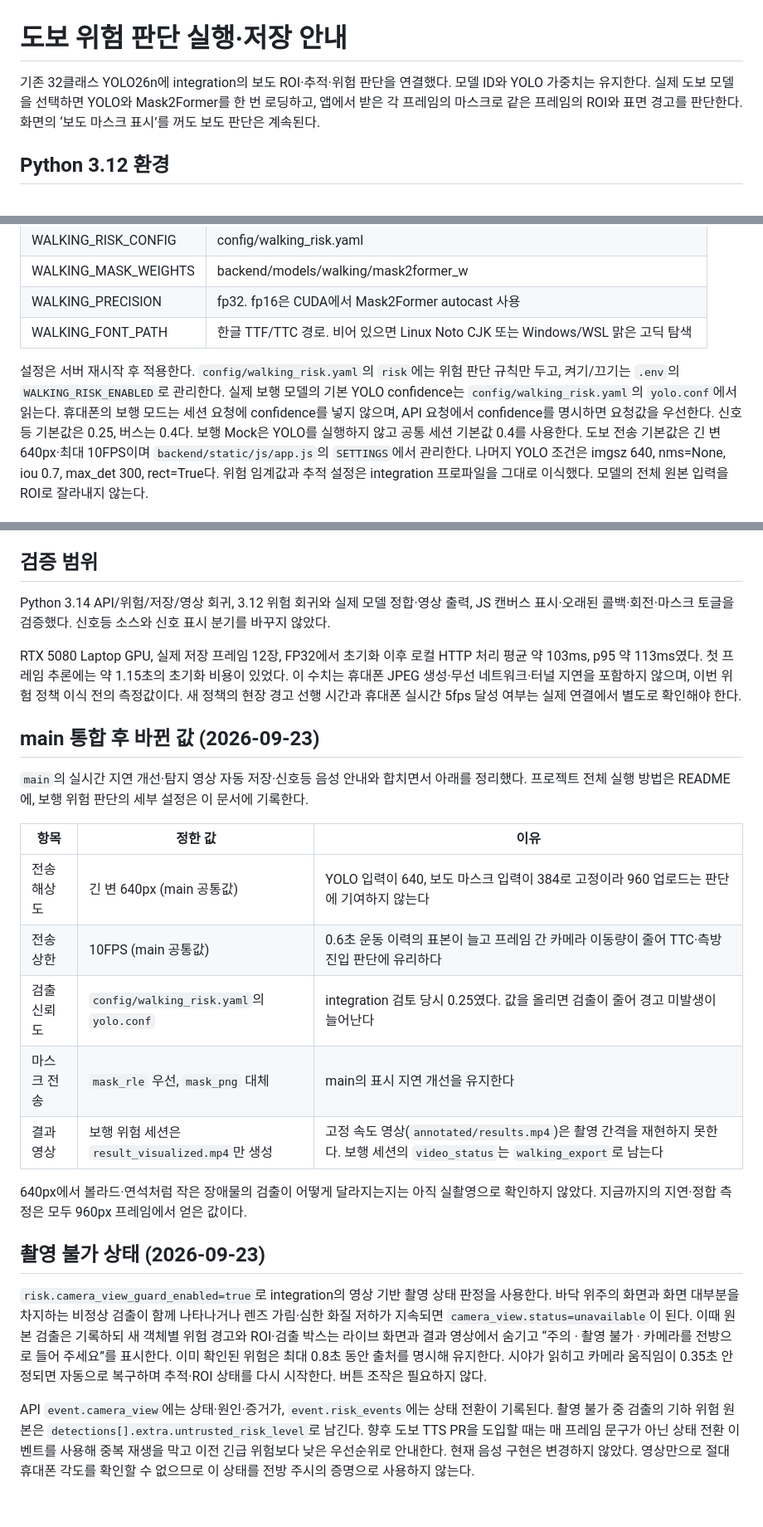
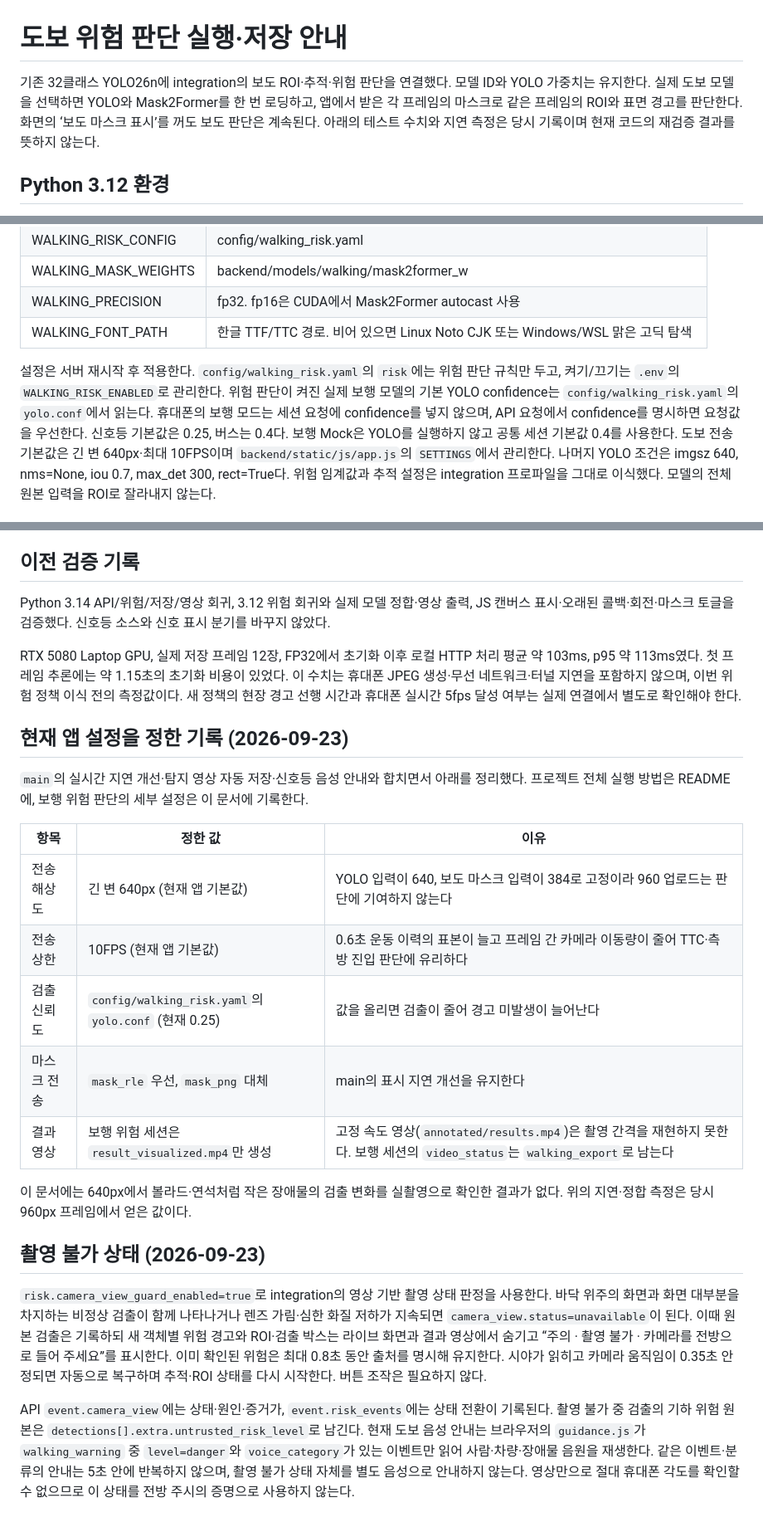
Before and after one commit to ai-cv-prj/gildongmu-test-app, a Markdown page: docs/walking-risk.md, 3 parts joined by grey strips. Shown at 83% size. Rendered like a GitHub page.

```diff
--- a/docs/walking-risk.md
+++ b/docs/walking-risk.md
@@ -1,6 +1,6 @@
 # 도보 위험 판단 실행·저장 안내
 
-기존 32클래스 YOLO26n에 integration의 보도 ROI·추적·위험 판단을 연결했다. 모델 ID와 YOLO 가중치는 유지한다. 실제 도보 모델을 선택하면 YOLO와 Mask2Former를 한 번 로딩하고, 앱에서 받은 각 프레임의 마스크로 같은 프레임의 ROI와 표면 경고를 판단한다. 화면의 ‘보도 마스크 표시’를 꺼도 보도 판단은 계속된다.
+기존 32클래스 YOLO26n에 integration의 보도 ROI·추적·위험 판단을 연결했다. 모델 ID와 YOLO 가중치는 유지한다. 실제 도보 모델을 선택하면 YOLO와 Mask2Former를 한 번 로딩하고, 앱에서 받은 각 프레임의 마스크로 같은 프레임의 ROI와 표면 경고를 판단한다. 화면의 ‘보도 마스크 표시’를 꺼도 보도 판단은 계속된다. 아래의 테스트 수치와 지연 측정은 당시 기록이며 현재 코드의 재검증 결과를 뜻하지 않는다.
 
 ## Python 3.12 환경
 
@@ -41,7 +41,7 @@ backend/models/walking/mask2former_w/model.safetensors
 | WALKING_PRECISION | fp32. fp16은 CUDA에서 Mask2Former autocast 사용 |
 | WALKING_FONT_PATH | 한글 TTF/TTC 경로. 비어 있으면 Linux Noto CJK 또는 Windows/WSL 맑은 고딕 탐색 |
 
-설정은 서버 재시작 후 적용한다. `config/walking_risk.yaml`의 `risk`에는 위험 판단 규칙만 두고, 켜기/끄기는 `.env`의 `WALKING_RISK_ENABLED`로 관리한다. 실제 보행 모델의 기본 YOLO confidence는 `config/walking_risk.yaml`의 `yolo.conf`에서 읽는다. 휴대폰의 보행 모드는 세션 요청에 confidence를 넣지 않으며, API 요청에서 confidence를 명시하면 요청값을 우선한다. 신호등 기본값은 0.25, 버스는 0.4다. 보행 Mock은 YOLO를 실행하지 않고 공통 세션 기본값 0.4를 사용한다.
+설정은 서버 재시작 후 적용한다. `config/walking_risk.yaml`의 `risk`에는 위험 판단 규칙만 두고, 켜기/끄기는 `.env`의 `WALKING_RISK_ENABLED`로 관리한다. 위험 판단이 켜진 실제 보행 모델의 기본 YOLO confidence는 `config/walking_risk.yaml`의 `yolo.conf`에서 읽는다. 휴대폰의 보행 모드는 세션 요청에 confidence를 넣지 않으며, API 요청에서 confidence를 명시하면 요청값을 우선한다. 신호등 기본값은 0.25, 버스는 0.4다. 보행 Mock은 YOLO를 실행하지 않고 공통 세션 기본값 0.4를 사용한다.
 도보 전송 기본값은 긴 변 640px·최대 10FPS이며 `backend/static/js/app.js`의 `SETTINGS`에서 관리한다. 나머지 YOLO 조건은 imgsz 640, nms=None, iou 0.7, max_det 300, rect=True다. 위험 임계값과 추적 설정은 integration 프로파일을 그대로 이식했다. 모델의 전체 원본 입력을 ROI로 잘라내지 않는다.
 
 FP32가 기본이다. 앱 실측에서 통신·저장 포함 지연이 목표를 넘을 때 FP16 또는 마스크 갱신 주기를 별도로 검토한다. 현재 구현은 오래된 마스크를 새 관측처럼 재사용하지 않는다.
@@ -85,31 +85,31 @@ manifest의 export_status_file과 frame_mapping_file이 출력 상태/대응 파
 - 오프라인 재생성: `python scripts/export_walking_session.py <종료된 세션 폴더>`.
 - JPEG 검토: `python scripts/visualize_session.py <세션 폴더>`. 보행 위험 기록이 있으면 같은 렌더러를 사용한다.
 
-## 검증 범위
+## 이전 검증 기록
 
 Python 3.14 API/위험/저장/영상 회귀, 3.12 위험 회귀와 실제 모델 정합·영상 출력, JS 캔버스 표시·오래된 콜백·회전·마스크 토글을 검증했다. 신호등 소스와 신호 표시 분기를 바꾸지 않았다.
 
 RTX 5080 Laptop GPU, 실제 저장 프레임 12장, FP32에서 초기화 이후 로컬 HTTP 처리 평균 약 103ms, p95 약 113ms였다. 첫 프레임 추론에는 약 1.15초의 초기화 비용이 있었다. 이 수치는 휴대폰 JPEG 생성·무선 네트워크·터널 지연을 포함하지 않으며, 이번 위험 정책 이식 전의 측정값이다. 새 정책의 현장 경고 선행 시간과 휴대폰 실시간 5fps 달성 여부는 실제 연결에서 별도로 확인해야 한다.
 
-## main 통합 후 바뀐 값 (2026-09-23)
+## 현재 앱 설정을 정한 기록 (2026-09-23)
 
 `main`의 실시간 지연 개선·탐지 영상 자동 저장·신호등 음성 안내와 합치면서 아래를 정리했다.
 프로젝트 전체 실행 방법은 README에, 보행 위험 판단의 세부 설정은 이 문서에 기록한다.
 
 | 항목 | 정한 값 | 이유 |
 | --- | --- | --- |
-| 전송 해상도 | 긴 변 640px (main 공통값) | YOLO 입력이 640, 보도 마스크 입력이 384로 고정이라 960 업로드는 판단에 기여하지 않는다 |
-| 전송 상한 | 10FPS (main 공통값) | 0.6초 운동 이력의 표본이 늘고 프레임 간 카메라 이동량이 줄어 TTC·측방 진입 판단에 유리하다 |
-| 검출 신뢰도 | `config/walking_risk.yaml`의 `yolo.conf` | integration 검토 당시 0.25였다. 값을 올리면 검출이 줄어 경고 미발생이 늘어난다 |
+| 전송 해상도 | 긴 변 640px (현재 앱 기본값) | YOLO 입력이 640, 보도 마스크 입력이 384로 고정이라 960 업로드는 판단에 기여하지 않는다 |
+| 전송 상한 | 10FPS (현재 앱 기본값) | 0.6초 운동 이력의 표본이 늘고 프레임 간 카메라 이동량이 줄어 TTC·측방 진입 판단에 유리하다 |
+| 검출 신뢰도 | `config/walking_risk.yaml`의 `yolo.conf` (현재 0.25) | 값을 올리면 검출이 줄어 경고 미발생이 늘어난다 |
 | 마스크 전송 | `mask_rle` 우선, `mask_png` 대체 | main의 표시 지연 개선을 유지한다 |
 | 결과 영상 | 보행 위험 세션은 `result_visualized.mp4`만 생성 | 고정 속도 영상(`annotated/results.mp4`)은 촬영 간격을 재현하지 못한다. 보행 세션의 `video_status`는 `walking_export`로 남는다 |
 
-640px에서 볼라드·연석처럼 작은 장애물의 검출이 어떻게 달라지는지는 아직 실촬영으로 확인하지 않았다.
-지금까지의 지연·정합 측정은 모두 960px 프레임에서 얻은 값이다.
+이 문서에는 640px에서 볼라드·연석처럼 작은 장애물의 검출 변화를 실촬영으로 확인한 결과가 없다.
+위의 지연·정합 측정은 당시 960px 프레임에서 얻은 값이다.
 
 
 ## 촬영 불가 상태 (2026-09-23)
 
 `risk.camera_view_guard_enabled=true`로 integration의 영상 기반 촬영 상태 판정을 사용한다. 바닥 위주의 화면과 화면 대부분을 차지하는 비정상 검출이 함께 나타나거나 렌즈 가림·심한 화질 저하가 지속되면 `camera_view.status=unavailable`이 된다. 이때 원본 검출은 기록하되 새 객체별 위험 경고와 ROI·검출 박스는 라이브 화면과 결과 영상에서 숨기고 “주의 · 촬영 불가 · 카메라를 전방으로 들어 주세요”를 표시한다. 이미 확인된 위험은 최대 0.8초 동안 출처를 명시해 유지한다. 시야가 읽히고 카메라 움직임이 0.35초 안정되면 자동으로 복구하며 추적·ROI 상태를 다시 시작한다. 버튼 조작은 필요하지 않다.
 
-API `event.camera_view`에는 상태·원인·증거가, `event.risk_events`에는 상태 전환이 기록된다. 촬영 불가 중 검출의 기하 위험 원본은 `detections[].extra.untrusted_risk_level`로 남긴다. 향후 도보 TTS PR을 도입할 때는 매 프레임 문구가 아닌 상태 전환 이벤트를 사용해 중복 재생을 막고 이전 긴급 위험보다 낮은 우선순위로 안내한다. 현재 음성 구현은 변경하지 않았다. 영상만으로 절대 휴대폰 각도를 확인할 수 없으므로 이 상태를 전방 주시의 증명으로 사용하지 않는다.
+API `event.camera_view`에는 상태·원인·증거가, `event.risk_events`에는 상태 전환이 기록된다. 촬영 불가 중 검출의 기하 위험 원본은 `detections[].extra.untrusted_risk_level`로 남긴다. 현재 도보 음성 안내는 브라우저의 `guidance.js`가 `walking_warning` 중 `level=danger`와 `voice_category`가 있는 이벤트만 읽어 사람·차량·장애물 음원을 재생한다. 같은 이벤트·분류의 안내는 5초 안에 반복하지 않으며, 촬영 불가 상태 자체를 별도 음성으로 안내하지 않는다. 영상만으로 절대 휴대폰 각도를 확인할 수 없으므로 이 상태를 전방 주시의 증명으로 사용하지 않는다.
```
Also changed, not shown: docs/traffic-signal.md (+19 -21 lines).
